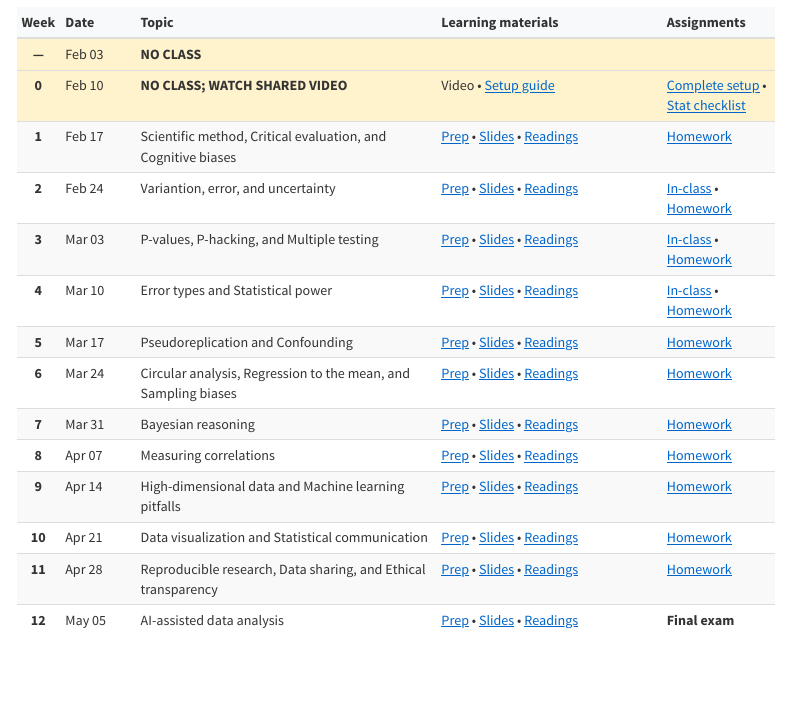
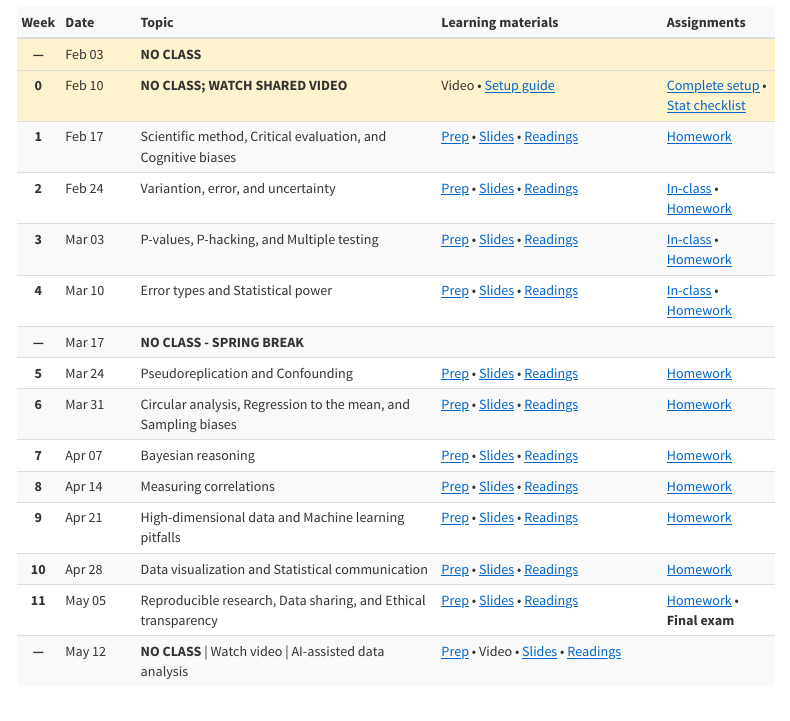
Before and after one commit to arjunkrish/rda-2026, a Quarto document (index.qmd): the page in a window 1100 px wide, from 1660 px down. Rendered offline with R 4.5, knitr and Pandoc in place of Quarto, with nearby package versions; menus at the side of the page are left out.

Commit message:
Fix Week 5 homework links and class calendar

```diff
--- a/index.qmd
+++ b/index.qmd
@@ -91,45 +91,47 @@ schedule <- tribble(
   paste(link("Prep", "prep-checklist.qmd#04-power"), "•", link("Slides", "lectures/04-power_slides.pdf"), "•", link("Readings", "readings.qmd#04-power")),
   paste(link("In-class", "assignments/04-power_inclass.md"), "•",link("Homework", "assignments/04-power_homework.md")),
 
+  "—", "Mar 17", "**NO CLASS - SPRING BREAK**", "", "",
+
   # Week 5
-  "5", "Mar 17", "Pseudoreplication and Confounding",
+  "5", "Mar 24", "Pseudoreplication and Confounding",
   paste(link("Prep", "prep-checklist.qmd#05-pseudoreplication"), "•", link("Slides", "lectures/05-pseudoreplication_slides.pdf"), "•", link("Readings", "readings.qmd#05-pseudoreplication")),
   link("Homework", "assignments/05-pseudoreplication_homework.md"),
 
   # Week 6
-  "6", "Mar 24", "Circular analysis, Regression to the mean, and Sampling biases",
+  "6", "Mar 31", "Circular analysis, Regression to the mean, and Sampling biases",
   paste(link("Prep", "prep-checklist.qmd#06-circular-analysis"), "•", link("Slides", "lectures/06-circular-analysis_slides.pdf"), "•", link("Readings", "readings.qmd#06-circular-analysis")),
   link("Homework", "assignments/06-circular-analysis_homework.md"),
 
   # Week 7
-  "7", "Mar 31", "Bayesian reasoning",
+  "7", "Apr 07", "Bayesian reasoning",
   paste(link("Prep", "prep-checklist.qmd#07-bayesian"), "•", link("Slides", "lectures/07-bayesian_slides.pdf"), "•", link("Readings", "readings.qmd#07-bayesian")),
   link("Homework", "assignments/07-bayesian_homework.md"),
 
   # Week 8
-  "8", "Apr 07", "Measuring correlations",
+  "8", "Apr 14", "Measuring correlations",
   paste(link("Prep", "prep-checklist.qmd#08-correlation"), "•", link("Slides", "lectures/08-correlation_slides.pdf"), "•", link("Readings", "readings.qmd#08-correlation")),
   link("Homework", "assignments/08-correlation_homework.md"),
 
   # Week 9
-  "9", "Apr 14", "High-dimensional data and Machine learning pitfalls",
+  "9", "Apr 21", "High-dimensional data and Machine learning pitfalls",
   paste(link("Prep", "prep-checklist.qmd#09-highdim-ml"), "•", link("Slides", "lectures/09-highdim-ml_slides.pdf"), "•", link("Readings", "readings.qmd#09-highdim-ml")),
   link("Homework", "assignments/09-highdim-ml_homework.md"),
 
   # Week 10
-  "10", "Apr 21", "Data visualization and Statistical communication",
+  "10", "Apr 28", "Data visualization and Statistical communication",
   paste(link("Prep", "prep-checklist.qmd#10-visualization"), "•", link("Slides", "lectures/10-visualization_slides.pdf"), "•", link("Readings", "readings.qmd#10-visualization")),
   link("Homework", "assignments/10-visualization_homework.md"),
 
   # Week 11
-  "11", "Apr 28", "Reproducible research, Data sharing, and Ethical transparency",
+  "11", "May 05", "Reproducible research, Data sharing, and Ethical transparency",
   paste(link("Prep", "prep-checklist.qmd#11-reproducibility"), "•", link("Slides", "lectures/11-reproducibility_slides.pdf"), "•", link("Readings", "readings.qmd#11-reproducibility")),
-  link("Homework", "assignments/11-reproducibility_homework.md"),
+  paste(link("Homework", "assignments/11-reproducibility_homework.md"), "• **Final exam**"),
 
-  # Week 12
-  "12", "May 05", "AI-assisted data analysis",
-  paste(link("Prep", "prep-checklist.qmd#12-ai-assisted"), "•", link("Slides", "lectures/12-ai-assisted_slides.pdf"), "•", link("Readings", "readings.qmd#12-ai-assisted")),
-  "**Final exam**"
+  # Bonus Week
+  "—", "May 12", "**NO CLASS** | Watch video | AI-assisted data analysis",
+  paste(link("Prep", "prep-checklist.qmd#12-ai-assisted"), "•", "Video", "•", link("Slides", "lectures/12-ai-assisted_slides.pdf"), "•", link("Readings", "readings.qmd#12-ai-assisted")),
+  ""
 )
 
 schedule %>%
```
Also changed, not shown: assignments/05-pseudoreplication_homework.md (+3 -3 lines).
